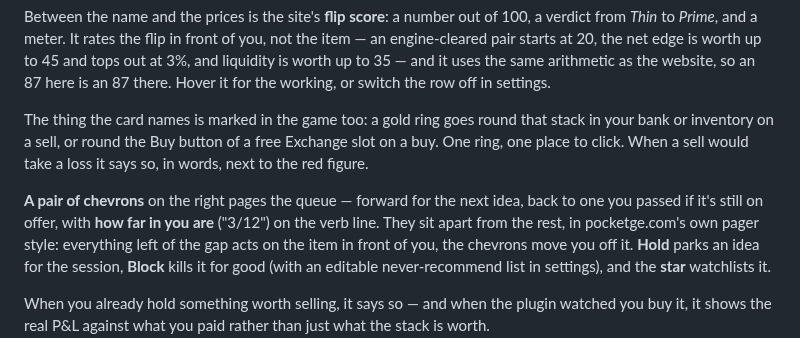
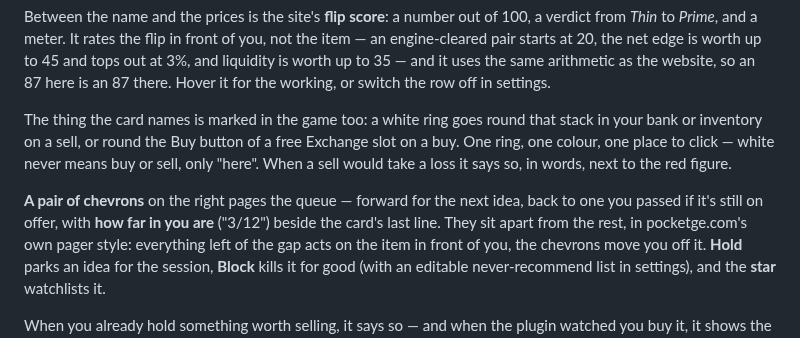
Before and after one commit to grant9008/pocketge-flip-tracker, a Markdown page: README.md, the part around one of its changes. GitHub-like rendering.

```diff
--- a/README.md
+++ b/README.md
@@ -78,14 +78,15 @@ worth up to 45 and tops out at 3%, and liquidity is worth up to 35 — and it
 uses the same arithmetic as the website, so an 87 here is an 87 there. Hover it
 for the working, or switch the row off in settings.
 
-The thing the card names is marked in the game too: a gold ring goes round that
+The thing the card names is marked in the game too: a white ring goes round that
 stack in your bank or inventory on a sell, or round the Buy button of a free
-Exchange slot on a buy. One ring, one place to click. When a sell would take a
+Exchange slot on a buy. One ring, one colour, one place to click — white never
+means buy or sell, only "here". When a sell would take a
 loss it says so, in words, next to the red figure.
 
 **A pair of chevrons** on the right pages the queue — forward for the next
 idea, back to one you passed if it's still on offer, with **how far in you
-are** ("3/12") on the verb line. They sit apart from the
+are** ("3/12") beside the card's last line. They sit apart from the
 rest, in pocketge.com's own pager style: everything left of the gap acts on the
 item in front of you, the chevrons move you off it. **Hold** parks an idea for
 the session, **Block** kills it for good (with an editable never-recommend list
```
Also changed, not shown: other parts of README.md (+16 -4 lines), docs/screenshots/bank-marks.png (added), docs/screenshots/ge-slots-live.png (added), docs/screenshots/ge-slots.png (deleted), docs/screenshots/slot-tooltip.png (added).
